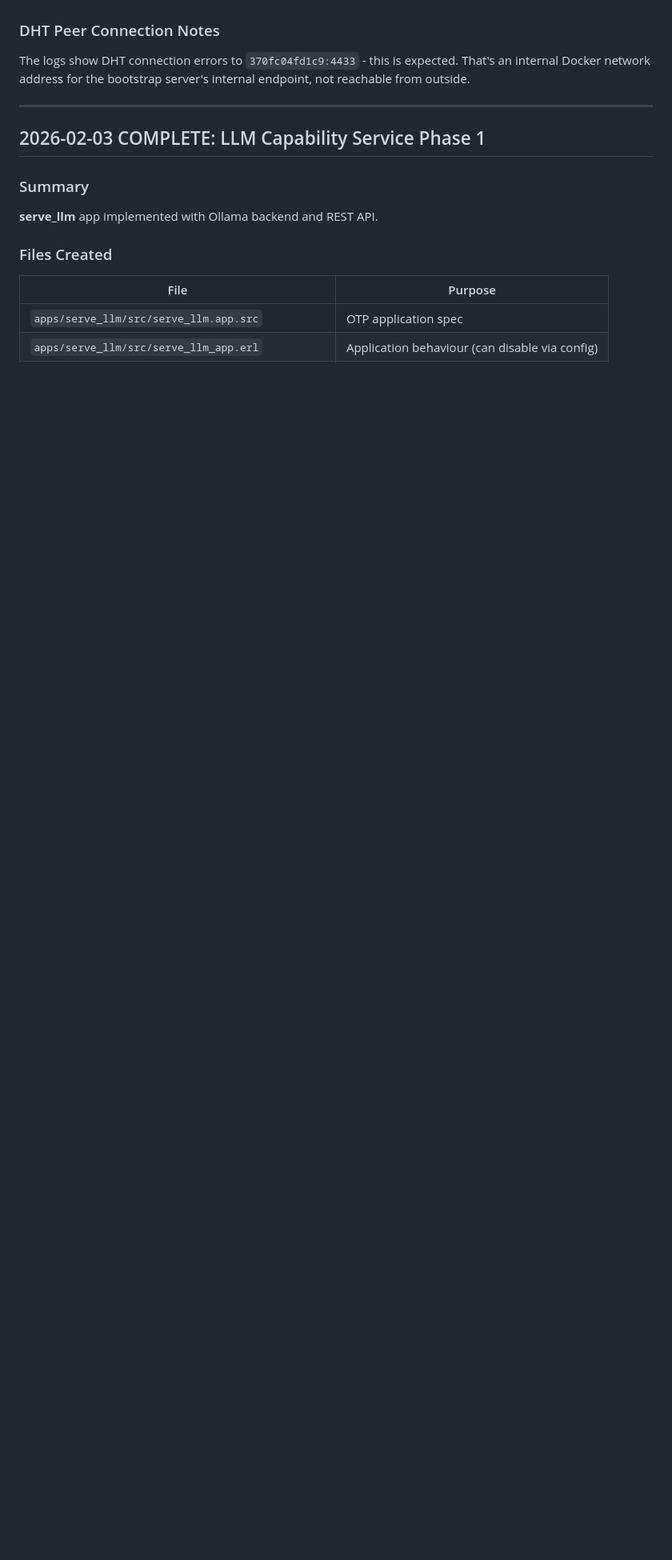
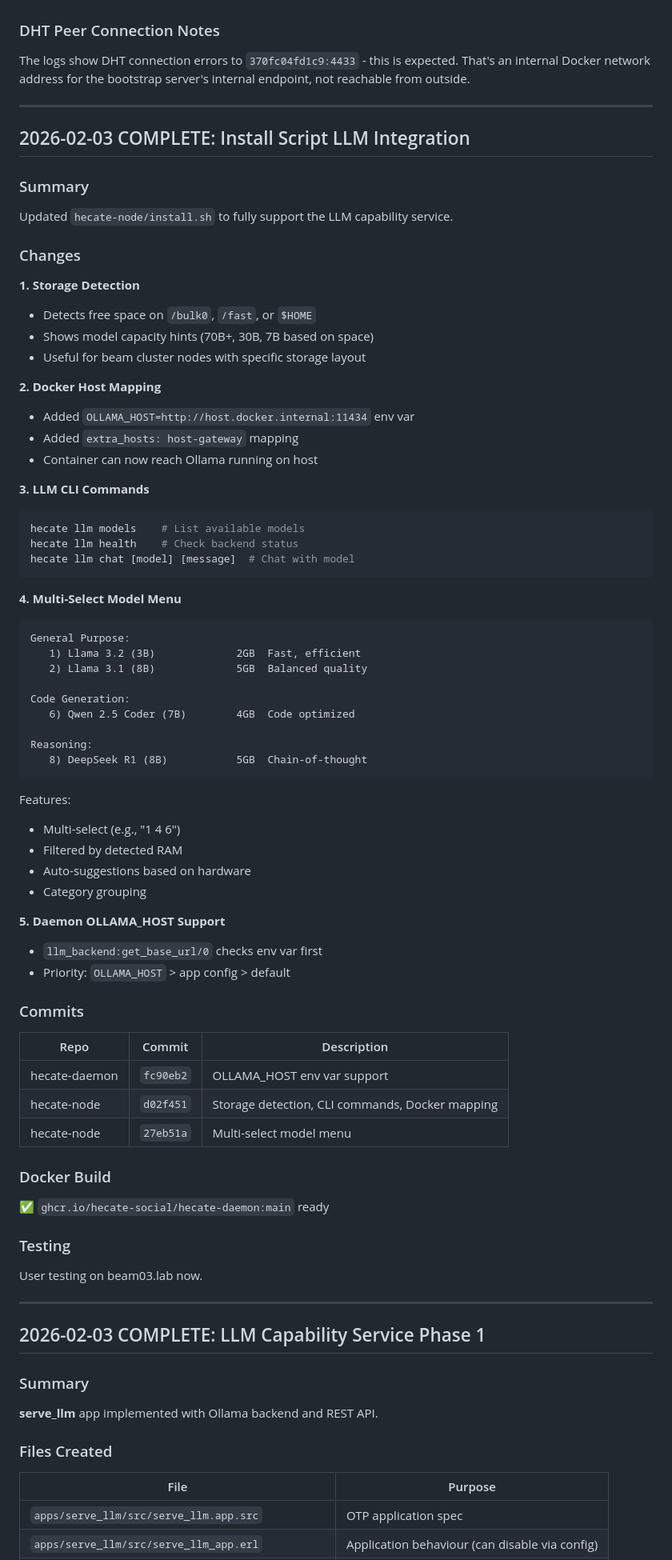
Before and after one commit to hecate-social/hecate-daemon, a Markdown page: .hecate/RESPONSES.md, the part around the change. Shown at 80% size. Rendered like a GitHub page; blank space fills up the shorter version.

Commit message:
chore: Update .hecate - LLM Phase 1 + install script complete

````diff
--- a/.hecate/RESPONSES.md
+++ b/.hecate/RESPONSES.md
@@ -650,6 +650,72 @@ The logs show DHT connection errors to `370fc04fd1c9:4433` - this is expected. T
 
 ---
 
+## 2026-02-03 COMPLETE: Install Script LLM Integration
+
+### Summary
+
+Updated `hecate-node/install.sh` to fully support the LLM capability service.
+
+### Changes
+
+**1. Storage Detection**
+- Detects free space on `/bulk0`, `/fast`, or `$HOME`
+- Shows model capacity hints (70B+, 30B, 7B based on space)
+- Useful for beam cluster nodes with specific storage layout
+
+**2. Docker Host Mapping**
+- Added `OLLAMA_HOST=http://host.docker.internal:11434` env var
+- Added `extra_hosts: host-gateway` mapping
+- Container can now reach Ollama running on host
+
+**3. LLM CLI Commands**
+```bash
+hecate llm models    # List available models
+hecate llm health    # Check backend status
+hecate llm chat [model] [message]  # Chat with model
+```
+
+**4. Multi-Select Model Menu**
+```
+General Purpose:
+   1) Llama 3.2 (3B)             2GB  Fast, efficient
+   2) Llama 3.1 (8B)             5GB  Balanced quality
+
+Code Generation:
+   6) Qwen 2.5 Coder (7B)        4GB  Code optimized
+
+Reasoning:
+   8) DeepSeek R1 (8B)           5GB  Chain-of-thought
+```
+
+Features:
+- Multi-select (e.g., "1 4 6")
+- Filtered by detected RAM
+- Auto-suggestions based on hardware
+- Category grouping
+
+**5. Daemon OLLAMA_HOST Support**
+- `llm_backend:get_base_url/0` checks env var first
+- Priority: `OLLAMA_HOST` > app config > default
+
+### Commits
+
+| Repo | Commit | Description |
+|------|--------|-------------|
+| hecate-daemon | `fc90eb2` | OLLAMA_HOST env var support |
+| hecate-node | `d02f451` | Storage detection, CLI commands, Docker mapping |
+| hecate-node | `27eb51a` | Multi-select model menu |
+
+### Docker Build
+
+✅ `ghcr.io/hecate-social/hecate-daemon:main` ready
+
+### Testing
+
+User testing on beam03.lab now.
+
+---
+
 ## 2026-02-03 COMPLETE: LLM Capability Service Phase 1
 
 ### Summary
````
Also changed, not shown: .hecate/STATUS.md (+2 -2 lines).
